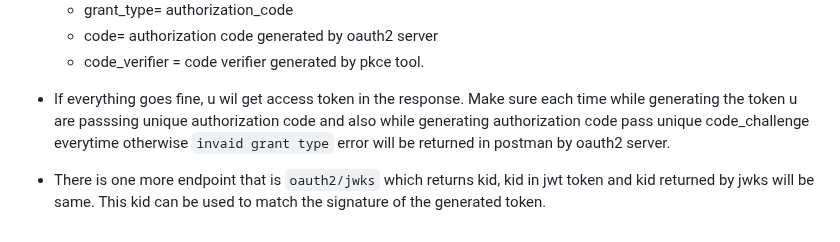
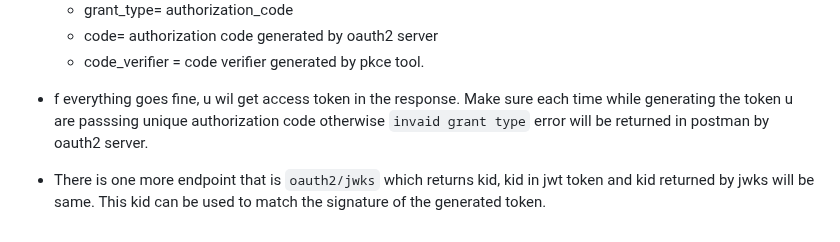
Before and after one commit to singhrakeshgkp/spring_security, a Markdown page: OAuth2.md, the part around the change. GitHub-like rendering.

````diff
--- a/OAuth2.md
+++ b/OAuth2.md
@@ -54,5 +54,5 @@
   - code= authorization code generated by oauth2 server
   - code_verifier = code verifier generated by pkce tool.
 
-- If everything goes fine, u wil get access token in the response. Make sure each time while generating the token u are passsing unique authorization code and also while generating authorization code pass unique code_challenge everytime otherwise ```invaid grant type``` error will be returned in postman by oauth2 server.
+- f everything goes fine, u wil get access token in the response. Make sure each time while generating the token u are passsing unique authorization code otherwise ```invaid grant type``` error will be returned in postman by oauth2 server.
 - There is one more endpoint that is ```oauth2/jwks``` which returns kid, kid in jwt token and kid returned by jwks will be same. This kid can be used to match the signature of the generated token.
````
